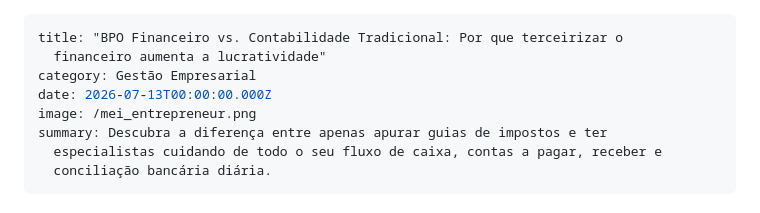
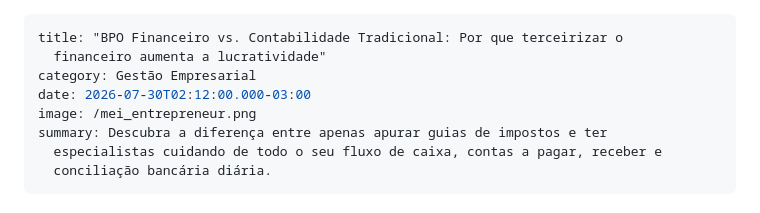
Before and after one commit to pandarosan/ContabilidadeCamiloSite, a Markdown page: artigos/bpo-financeiro-lucratividade.md, the part around the change. Drawn GitHub-style.

Commit message:
Update Notícias & Artigos “bpo-financeiro-lucratividade”

```diff
--- a/artigos/bpo-financeiro-lucratividade.md
+++ b/artigos/bpo-financeiro-lucratividade.md
@@ -2,7 +2,7 @@
 title: "BPO Financeiro vs. Contabilidade Tradicional: Por que terceirizar o
   financeiro aumenta a lucratividade"
 category: Gestão Empresarial
-date: 2026-07-13T00:00:00.000Z
+date: 2026-07-30T02:12:00.000-03:00
 image: /mei_entrepreneur.png
 summary: Descubra a diferença entre apenas apurar guias de impostos e ter
   especialistas cuidando de todo o seu fluxo de caixa, contas a pagar, receber e
```
